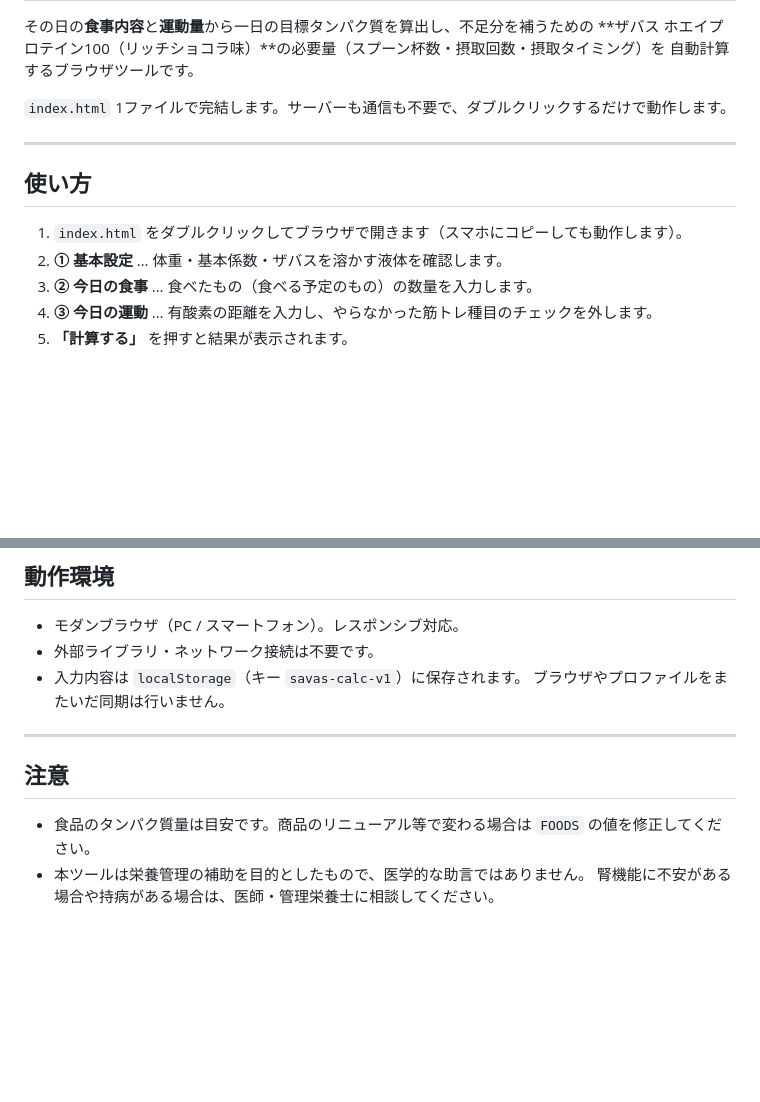
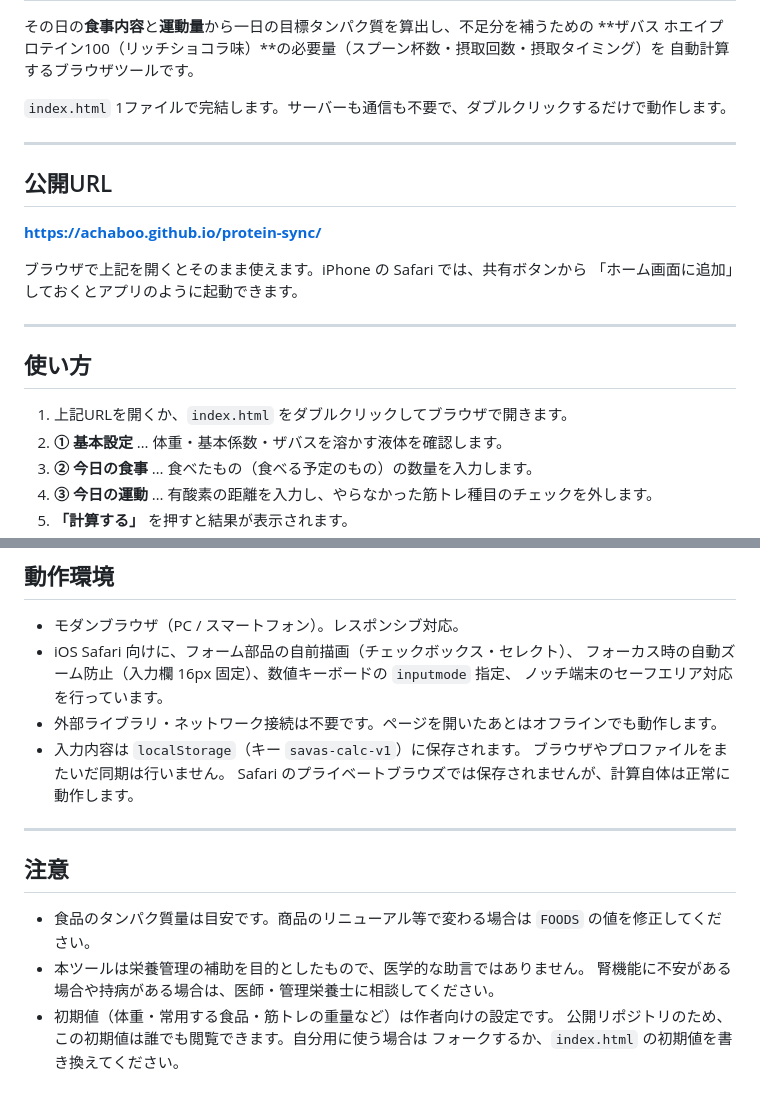
Before and after one commit to achaboo/protein-sync, a Markdown page: README.md, 2 parts joined by grey strips. Rendered like a GitHub page; blank space fills up the shorter version.

Commit message:
Document the published URL and iOS support
Add the GitHub Pages link, note the Safari-specific handling, and warn
that the repo is public so the personal defaults are visible.

Co-Authored-By: Claude Opus 5 <noreply@anthropic.com>

```diff
--- a/README.md
+++ b/README.md
@@ -8,9 +8,18 @@
 
 ---
 
+## 公開URL
+
+**https://achaboo.github.io/protein-sync/**
+
+ブラウザで上記を開くとそのまま使えます。iPhone の Safari では、共有ボタンから
+「ホーム画面に追加」しておくとアプリのように起動できます。
+
+---
+
 ## 使い方
 
-1. `index.html` をダブルクリックしてブラウザで開きます（スマホにコピーしても動作します）。
+1. 上記URLを開くか、`index.html` をダブルクリックしてブラウザで開きます。
 2. **① 基本設定** … 体重・基本係数・ザバスを溶かす液体を確認します。
 3. **② 今日の食事** … 食べたもの（食べる予定のもの）の数量を入力します。
 4. **③ 今日の運動** … 有酸素の距離を入力し、やらなかった筋トレ種目のチェックを外します。
@@ -169,9 +178,13 @@
 ## 動作環境
 
 - モダンブラウザ（PC / スマートフォン）。レスポンシブ対応。
-- 外部ライブラリ・ネットワーク接続は不要です。
+- iOS Safari 向けに、フォーム部品の自前描画（チェックボックス・セレクト）、
+  フォーカス時の自動ズーム防止（入力欄 16px 固定）、数値キーボードの `inputmode` 指定、
+  ノッチ端末のセーフエリア対応を行っています。
+- 外部ライブラリ・ネットワーク接続は不要です。ページを開いたあとはオフラインでも動作します。
 - 入力内容は `localStorage`（キー `savas-calc-v1`）に保存されます。
   ブラウザやプロファイルをまたいだ同期は行いません。
+  Safari のプライベートブラウズでは保存されませんが、計算自体は正常に動作します。
 
 ---
 
@@ -180,3 +193,6 @@
 - 食品のタンパク質量は目安です。商品のリニューアル等で変わる場合は `FOODS` の値を修正してください。
 - 本ツールは栄養管理の補助を目的としたもので、医学的な助言ではありません。
   腎機能に不安がある場合や持病がある場合は、医師・管理栄養士に相談してください。
+- 初期値（体重・常用する食品・筋トレの重量など）は作者向けの設定です。
+  公開リポジトリのため、この初期値は誰でも閲覧できます。自分用に使う場合は
+  フォークするか、`index.html` の初期値を書き換えてください。
```
